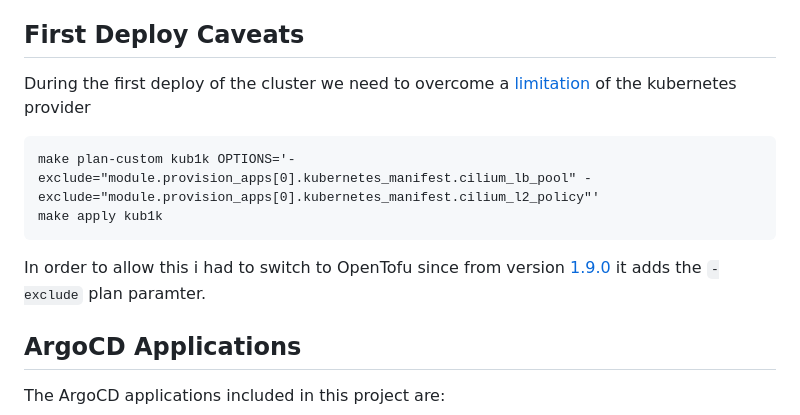
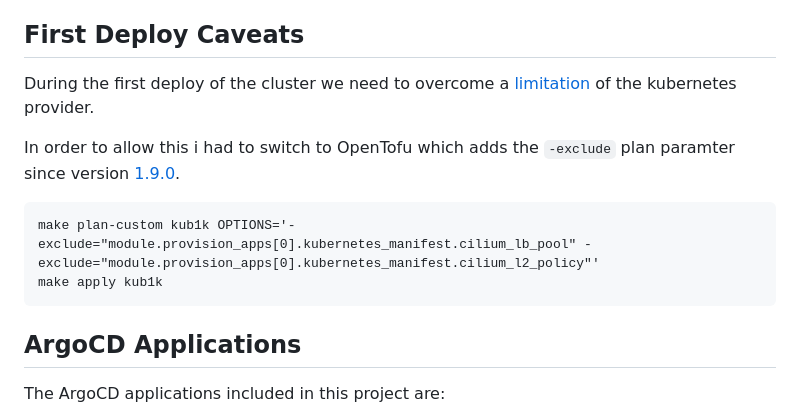
Before and after one commit to ironashram/kub1k, a Markdown page: README.md, the part around the change. Rendered like a GitHub page.

Commit message:
docs: update README to clarify OpenTofu usage for first deploy limitations
Signed-off-by: Michele Palazzi <sysdadmin@m1k.cloud>

````diff
--- a/README.md
+++ b/README.md
@@ -41,14 +41,15 @@ For more detailed instructions, please refer to the [Terraform documentation](ht
 
 ## First Deploy Caveats
 
-During the first deploy of the cluster we need to overcome a [limitation](https://github.com/hashicorp/terraform-provider-kubernetes/issues/2597) of the kubernetes provider
+During the first deploy of the cluster we need to overcome a [limitation](https://github.com/hashicorp/terraform-provider-kubernetes/issues/2597) of the kubernetes provider.
+
+In order to allow this i had to switch to OpenTofu which adds the `-exclude` plan paramter since version [1.9.0](https://opentofu.org/blog/opentofu-1-9-0/).
 
 ```
 make plan-custom kub1k OPTIONS='-exclude="module.provision_apps[0].kubernetes_manifest.cilium_lb_pool" -exclude="module.provision_apps[0].kubernetes_manifest.cilium_l2_policy"'
 make apply kub1k
 ```
 
-In order to allow this i had to switch to OpenTofu since from version [1.9.0](https://opentofu.org/blog/opentofu-1-9-0/) it adds the `-exclude` plan paramter.
 
 
 ## ArgoCD Applications
````
